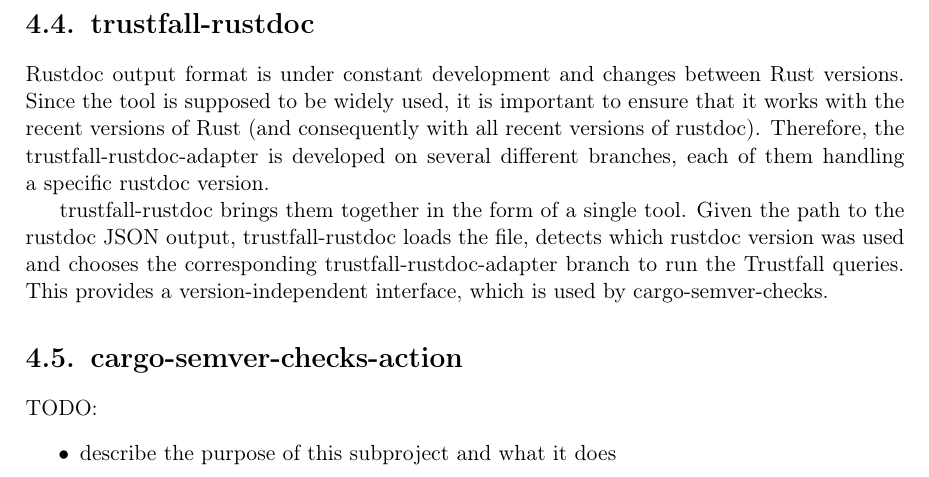
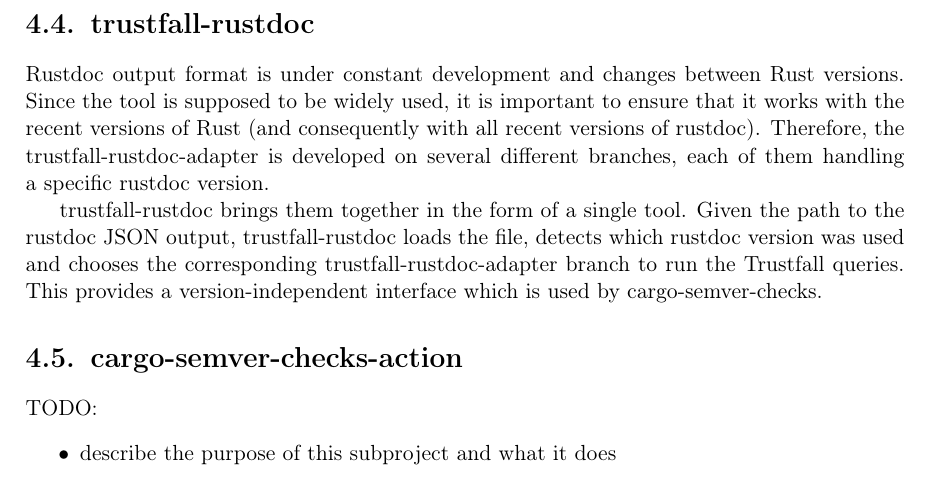
Before and after one commit to tonowak/bachelors-thesis, a LaTeX thesis (thesis-en.tex): part of page 24 of 41, cut so that both start at the same text. Compiled offline with pdfLaTeX.

Commit message:
Update thesis-en.tex
Co-authored-by: Tomasz Nowak <36604952+tonowak@users.noreply.github.com>

```diff
--- a/thesis-en.tex
+++ b/thesis-en.tex
@@ -600,7 +600,7 @@
 trustfall-rustdoc brings them together in the form of a single tool. Given the path to the rustdoc JSON
 output, trustfall-rustdoc loads the file, detects which rustdoc version was used and chooses the
 corresponding trustfall-rustdoc-adapter branch to run the Trustfall queries.
-This provides a version-independent interface, which is used by cargo-semver-checks.
+This provides a version-independent interface which is used by cargo-semver-checks.
 
 \section{cargo-semver-checks-action}
 
```
